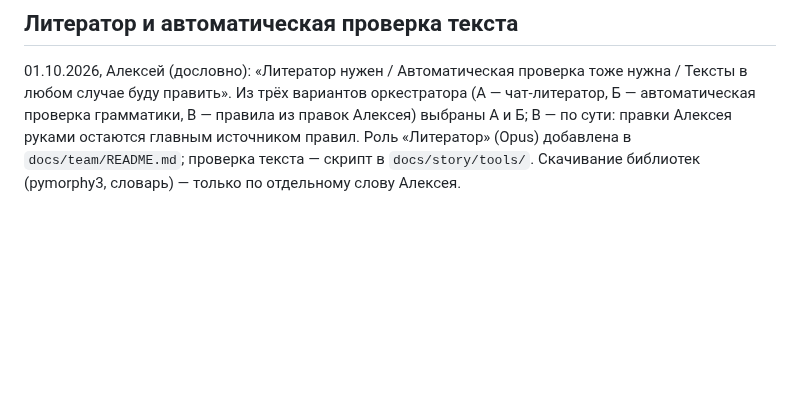
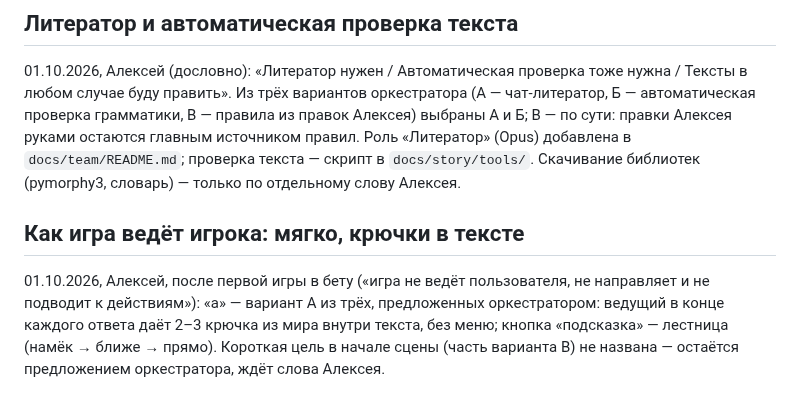
Before and after one commit to alexeynovopashin-lab/cursed-sword, a Markdown page: DECISIONS.md, the part around the change. Rendered like a GitHub page; blank space fills up the shorter version.

Commit message:
Игра ведёт игрока мягко: крючки в тексте и лестница подсказок
Co-Authored-By: Claude Sonnet 5.5 <noreply@anthropic.com>

```diff
--- a/DECISIONS.md
+++ b/DECISIONS.md
@@ -900,3 +900,12 @@ bible §1 и §5, NEXT_SESSION. Что именно взять у Лайоса (
 остаются главным источником правил. Роль «Литератор» (Opus) добавлена в
 `docs/team/README.md`; проверка текста — скрипт в `docs/story/tools/`.
 Скачивание библиотек (pymorphy3, словарь) — только по отдельному слову Алексея.
+
+## Как игра ведёт игрока: мягко, крючки в тексте
+
+01.10.2026, Алексей, после первой игры в бету («игра не ведёт пользователя, не
+направляет и не подводит к действиям»): «а» — вариант А из трёх, предложенных
+оркестратором: ведущий в конце каждого ответа даёт 2–3 крючка из мира внутри
+текста, без меню; кнопка «подсказка» — лестница (намёк → ближе → прямо).
+Короткая цель в начале сцены (часть варианта В) не названа — остаётся
+предложением оркестратора, ждёт слова Алексея.
```
